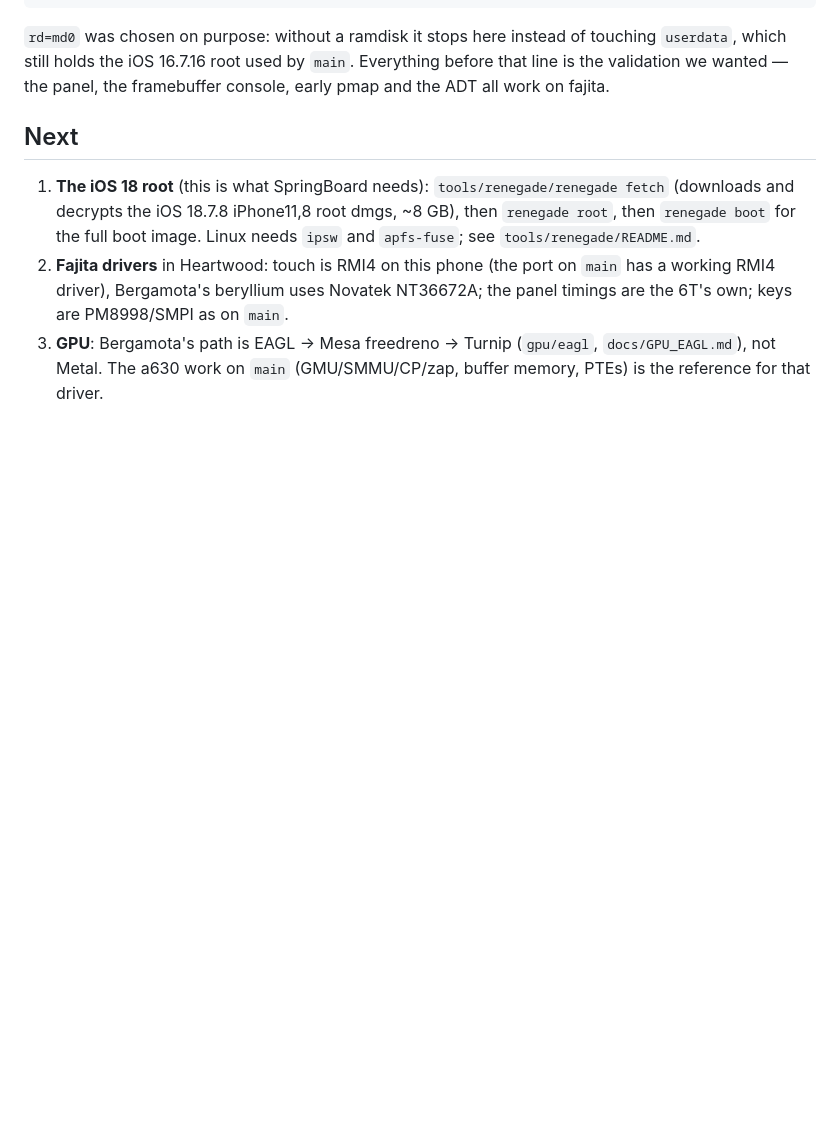
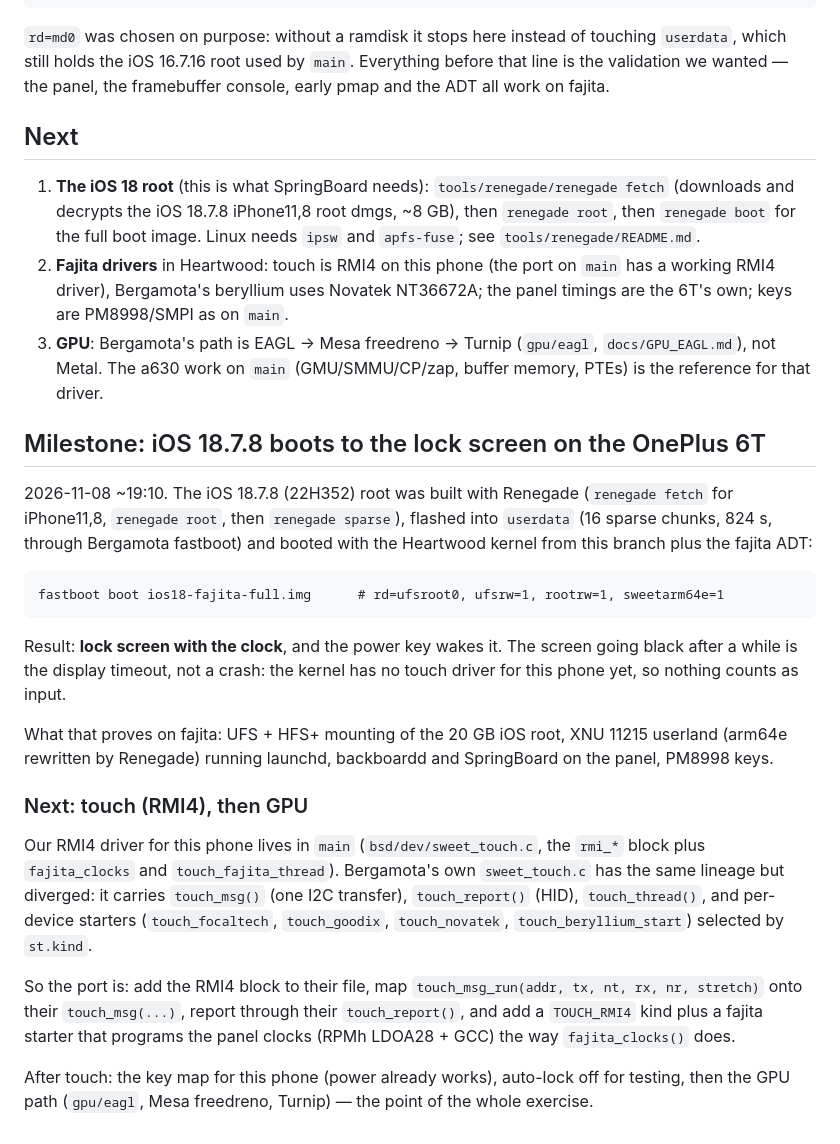
Before and after one commit to edi194/ios-fajita, a Markdown page: FAJITA.md, the part around the change. GitHub-like rendering; blank space fills up the shorter version.

Commit message:
fajita: iOS 18.7.8 reaches the lock screen on the 6T
The Renegade root (iPhone11,8, 22H352) flashed into userdata and booted with the kernel from this
branch plus the fajita ADT shows the lock screen and the power key wakes it; the black screen after a
while is the display timeout, because there is no touch driver for this phone yet.

FAJITA.md records the exact commands and the plan for the RMI4 port: Bergamota's sweet_touch.c already
has touch_msg/touch_report/touch_thread and per-device starters, so the work is to graft the rmi_* block
from main's driver onto that and add a TOUCH_RMI4 kind with the fajita clock setup.

````diff
--- a/FAJITA.md
+++ b/FAJITA.md
@@ -56,3 +56,34 @@ framebuffer console, early pmap and the ADT all work on fajita.
    `main`.
 3. **GPU**: Bergamota's path is EAGL → Mesa freedreno → Turnip (`gpu/eagl`, `docs/GPU_EAGL.md`), not Metal. The
    a630 work on `main` (GMU/SMMU/CP/zap, buffer memory, PTEs) is the reference for that driver.
+
+## Milestone: iOS 18.7.8 boots to the lock screen on the OnePlus 6T
+
+2026-11-08 ~19:10. The iOS 18.7.8 (22H352) root was built with Renegade (`renegade fetch` for iPhone11,8,
+`renegade root`, then `renegade sparse`), flashed into `userdata` (16 sparse chunks, 824 s, through Bergamota
+fastboot) and booted with the Heartwood kernel from this branch plus the fajita ADT:
+
+```
+fastboot boot ios18-fajita-full.img      # rd=ufsroot0, ufsrw=1, rootrw=1, sweetarm64e=1
+```
+
+Result: **lock screen with the clock**, and the power key wakes it. The screen going black after a while is
+the display timeout, not a crash: the kernel has no touch driver for this phone yet, so nothing counts as
+input.
+
+What that proves on fajita: UFS + HFS+ mounting of the 20 GB iOS root, XNU 11215 userland (arm64e rewritten
+by Renegade) running launchd, backboardd and SpringBoard on the panel, PM8998 keys.
+
+### Next: touch (RMI4), then GPU
+
+Our RMI4 driver for this phone lives in `main` (`bsd/dev/sweet_touch.c`, the `rmi_*` block plus
+`fajita_clocks` and `touch_fajita_thread`). Bergamota's own `sweet_touch.c` has the same lineage but diverged:
+it carries `touch_msg()` (one I2C transfer), `touch_report()` (HID), `touch_thread()`, and per-device starters
+(`touch_focaltech`, `touch_goodix`, `touch_novatek`, `touch_beryllium_start`) selected by `st.kind`.
+
+So the port is: add the RMI4 block to their file, map `touch_msg_run(addr, tx, nt, rx, nr, stretch)` onto their
+`touch_msg(...)`, report through their `touch_report()`, and add a `TOUCH_RMI4` kind plus a fajita starter that
+programs the panel clocks (RPMh LDOA28 + GCC) the way `fajita_clocks()` does.
+
+After touch: the key map for this phone (power already works), auto-lock off for testing, then the GPU path
+(`gpu/eagl`, Mesa freedreno, Turnip) — the point of the whole exercise.
````
